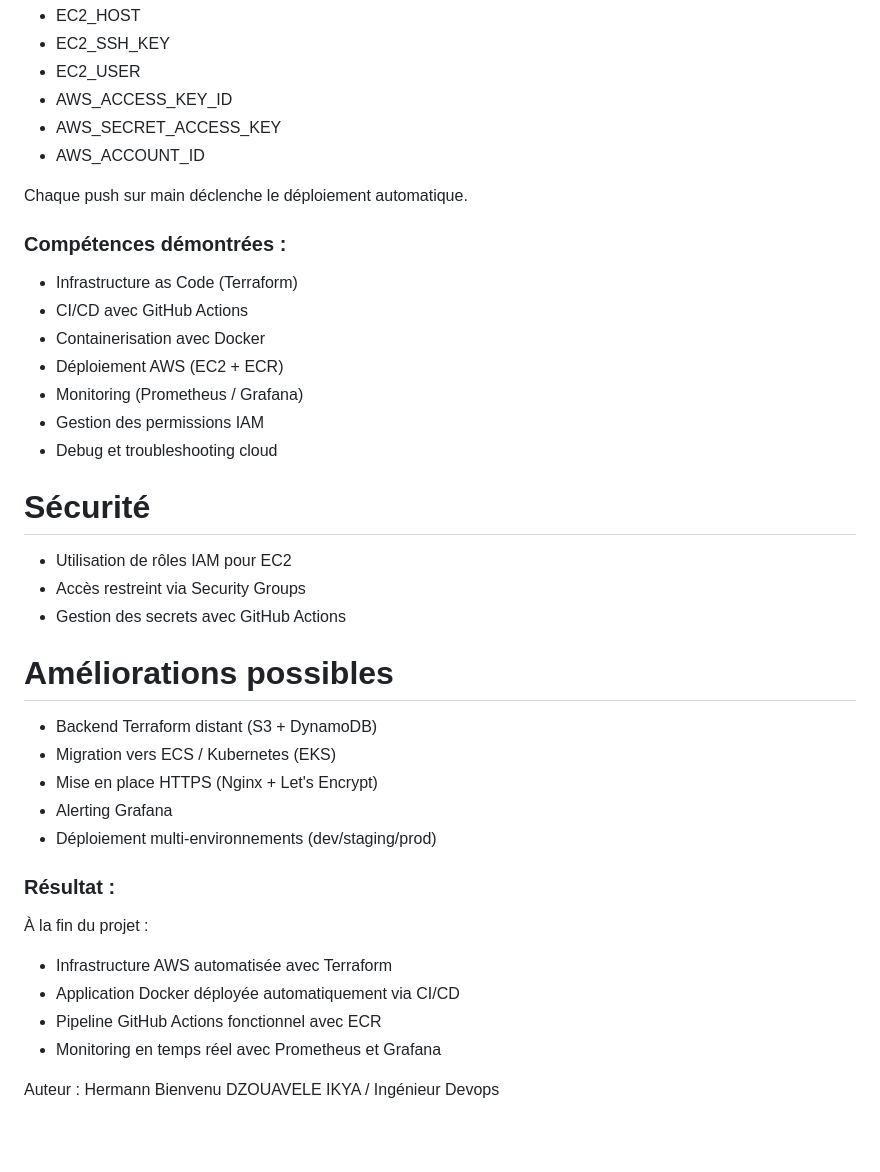
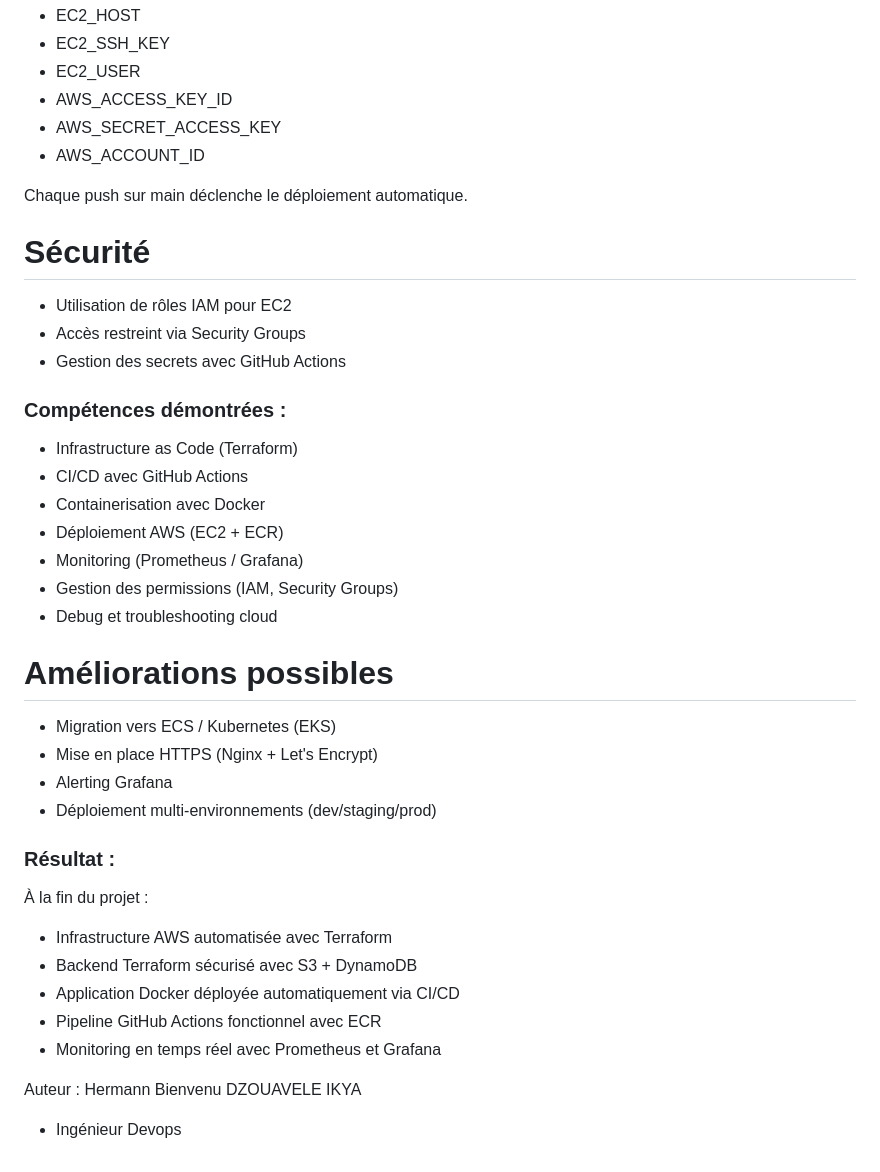
Before and after one commit to hermann85/aws-devops-platform, a Markdown page: README.md, the part around one of its changes. Rendered like a GitHub page; blank space fills up the shorter version.

```diff
--- a/README.md
+++ b/README.md
@@ -87,6 +105,12 @@ Créer les secrets GitHub :
 
 Chaque push sur main déclenche le déploiement automatique.
 
+# Sécurité
+
+- Utilisation de rôles IAM pour EC2
+- Accès restreint via Security Groups
+- Gestion des secrets avec GitHub Actions
+
 ### Compétences démontrées :
 
 - Infrastructure as Code (Terraform)
@@ -94,18 +118,11 @@ Chaque push sur main déclenche le déploiement automatique.
 - Containerisation avec Docker
 - Déploiement AWS (EC2 + ECR)
 - Monitoring (Prometheus / Grafana)
-- Gestion des permissions IAM
+- Gestion des permissions (IAM, Security Groups)
 - Debug et troubleshooting cloud
-
-# Sécurité
-
-- Utilisation de rôles IAM pour EC2
-- Accès restreint via Security Groups
-- Gestion des secrets avec GitHub Actions
 
 # Améliorations possibles
 
-- Backend Terraform distant (S3 + DynamoDB)
 - Migration vers ECS / Kubernetes (EKS)
 - Mise en place HTTPS (Nginx + Let's Encrypt)
 - Alerting Grafana
@@ -116,8 +133,10 @@ Chaque push sur main déclenche le déploiement automatique.
 À la fin du projet :
 
 - Infrastructure AWS automatisée avec Terraform
+- Backend Terraform sécurisé avec S3 + DynamoDB
 - Application Docker déployée automatiquement via CI/CD
 - Pipeline GitHub Actions fonctionnel avec ECR
 - Monitoring en temps réel avec Prometheus et Grafana
 
-Auteur : Hermann Bienvenu DZOUAVELE IKYA / Ingénieur Devops
+Auteur : Hermann Bienvenu DZOUAVELE IKYA
+- Ingénieur Devops
```
Also changed, not shown: other parts of README.md (+21 -3 lines).
